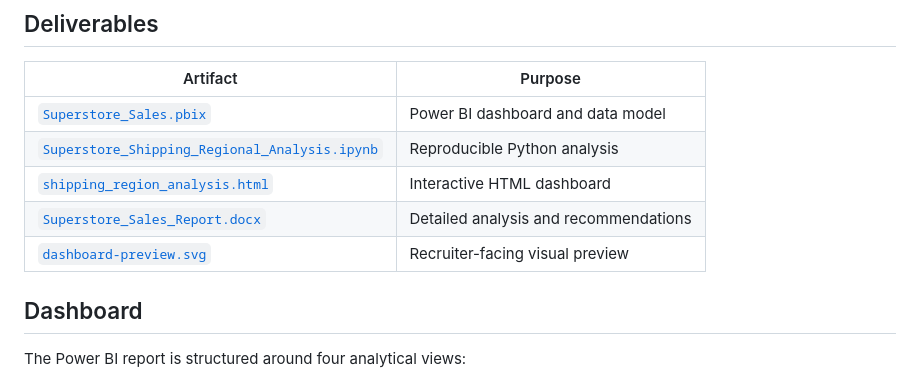
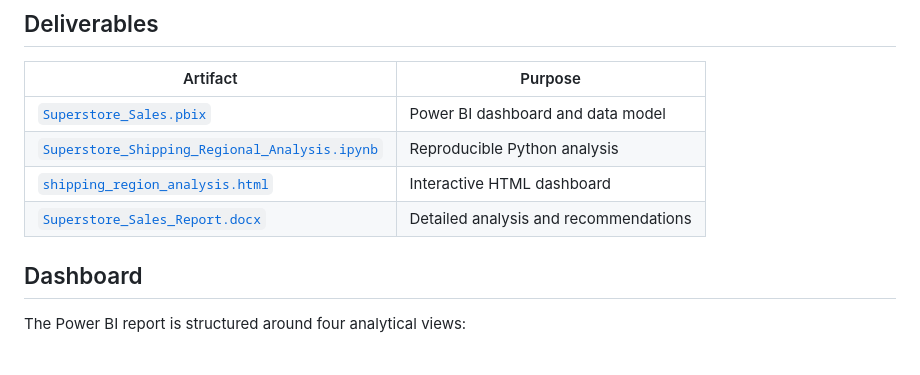
Before and after one commit to dbechrakis/superstore-shipping-region-analysis, a Markdown page: README.md, the part around one of its changes. Rendered like a GitHub page.

Commit message:
Remove fragile dashboard preview asset

```diff
--- a/README.md
+++ b/README.md
@@ -52,7 +50,6 @@ The analysis examines sales, profit margin, shipping performance, and product-le
 | [`Superstore_Shipping_Regional_Analysis.ipynb`](notebooks/Superstore_Shipping_Regional_Analysis.ipynb) | Reproducible Python analysis |
 | [`shipping_region_analysis.html`](docs/shipping_region_analysis.html) | Interactive HTML dashboard |
 | [`Superstore_Sales_Report.docx`](docs/Superstore_Sales_Report.docx) | Detailed analysis and recommendations |
-| [`dashboard-preview.svg`](docs/dashboard-preview.svg) | Recruiter-facing visual preview |
 
 ## Dashboard
 
```
Also changed, not shown: other parts of README.md (+0 -2 lines).
